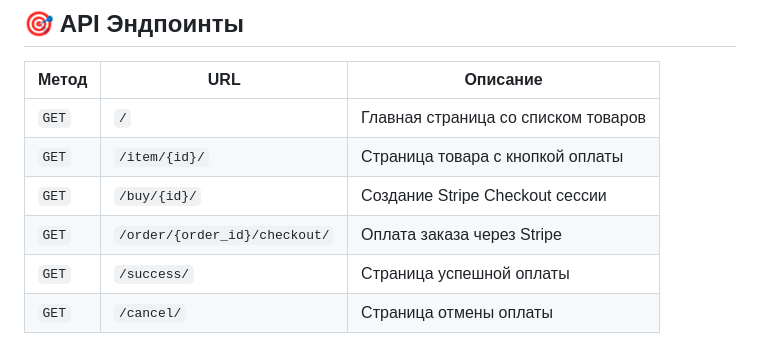
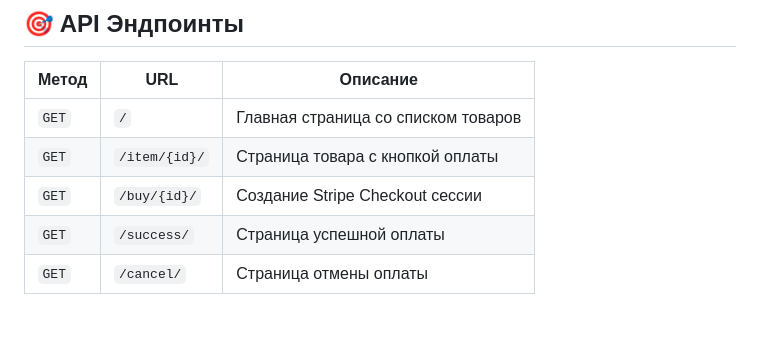
Before and after one commit to VaLeNTin-prog94/DjangoStrip, a Markdown page: README.md, the part around the change. Rendered like a GitHub page; blank space fills up the shorter version.

```diff
--- a/README.md
+++ b/README.md
@@ -70,7 +70,6 @@ python manage.py runserver
 | `GET` | `/`                           | Главная страница со списком товаров |
 | `GET` | `/item/{id}/`                 | Страница товара с кнопкой оплаты    |
 | `GET` | `/buy/{id}/`                  | Создание Stripe Checkout сессии     |
-| `GET` | `/order/{order_id}/checkout/` | Оплата заказа через Stripe          |
 | `GET` | `/success/`                   | Страница успешной оплаты            |
 | `GET` | `/cancel/`                    | Страница отмены оплаты              |
 
```
